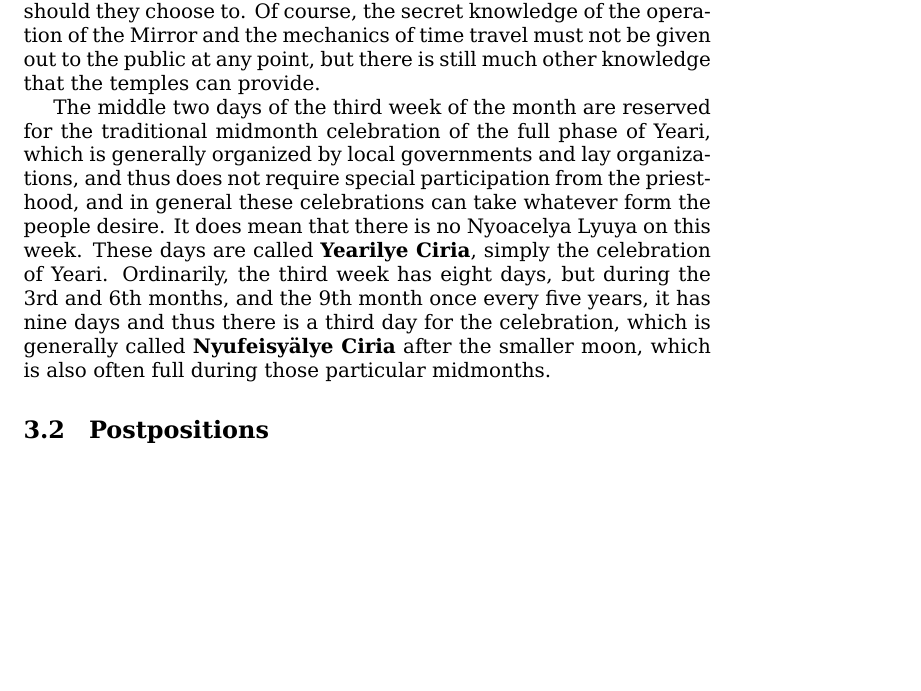
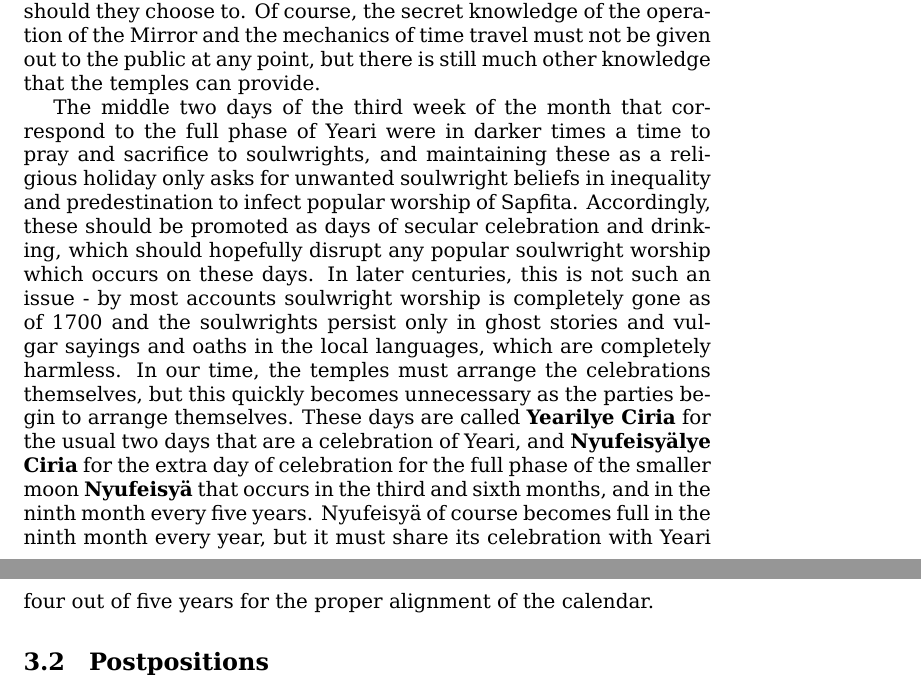
Before and after one commit to faiuwle/qucheanya, a LaTeX document (qucheanya.tex): part of page 25 of 42 before the commit and two parts of pages 25 and 26 of 43 after it, the two joined at a grey line, cut so that both start at the same text, the shorter picture padded with empty space. Compiled offline with XeLaTeX.

Commit message:
Added info about soulwrights

```diff
--- a/qucheanya.tex
+++ b/qucheanya.tex
@@ -501,7 +501,7 @@ The monthly public holidays are still in flux in your time, according to the idi
 
 The middle two days of weeks 1, 2, 4, and 5 of each month (that is, the six-day weeks) have the \textbf{Q\"aQhai} hours reserved for prayer, self-reflection, and general learning.  It is not mandatory to do this in the temple (or at all), but the temple is to remain open to the public during these times for any who wish to pray or seek the wisdom of the priestesses.  The priestesses may give a sermon or read a fable or share research with those in attendance as is deemed appropriate, or they may leave the people to pray on their own, but they must be available to answer questions and give guidance and material help to all who ask.  These days are called \textbf{Nyoacelya Lyuya}, ``days of wisdom'' or ``days of knowledge'', as the purpose is to give the people a time to acquire some of the wisdom of the temple for themselves, should they choose to.  Of course, the secret knowledge of the operation of the Mirror and the mechanics of time travel must not be given out to the public at any point, but there is still much other knowledge that the temples can provide.
 
-The middle two days of the third week of the month are reserved for the traditional midmonth celebration of the full phase of Yeari, which is generally organized by local governments and lay organizations, and thus does not require special participation from the priesthood, and in general these celebrations can take whatever form the people desire.  It does mean that there is no Nyoacelya Lyuya on this week.  These days are called \textbf{Yearilye Ciria}, simply the celebration of Yeari.  Ordinarily, the third week has eight days, but during the 3rd and 6th months, and the 9th month once every five years, it has nine days and thus there is a third day for the celebration, which is generally called \textbf{Nyufeisy\"alye Ciria} after the smaller moon, which is also often full during those particular midmonths.
+The middle two days of the third week of the month that correspond to the full phase of Yeari were in darker times a time to pray and sacrifice to soulwrights, and maintaining these as a religious holiday only asks for unwanted soulwright beliefs in inequality and predestination to infect popular worship of Sapfita.  Accordingly, these should be promoted as days of secular celebration and drinking, which should hopefully disrupt any popular soulwright worship which occurs on these days.  In later centuries, this is not such an issue - by most accounts soulwright worship is completely gone as of 1700 and the soulwrights persist only in ghost stories and vulgar sayings and oaths in the local languages, which are completely harmless.  In our time, the temples must arrange the celebrations themselves, but this quickly becomes unnecessary as the parties begin to arrange themselves. These days are called \textbf{Yearilye Ciria} for the usual two days that are a celebration of Yeari, and \textbf{Nyufeisy\"alye Ciria} for the extra day of celebration for the full phase of the smaller moon \textbf{Nyufeisy\"a} that occurs in the third and sixth months, and in the ninth month every five years.  Nyufeisy\"a of course becomes full in the ninth month every year, but it must share its celebration with Yeari four out of five years for the proper alignment of the calendar.
 
 \subsection{Postpositions}
 \label{postpositions}
```
Also changed, not shown: qucheanya.pdf.
